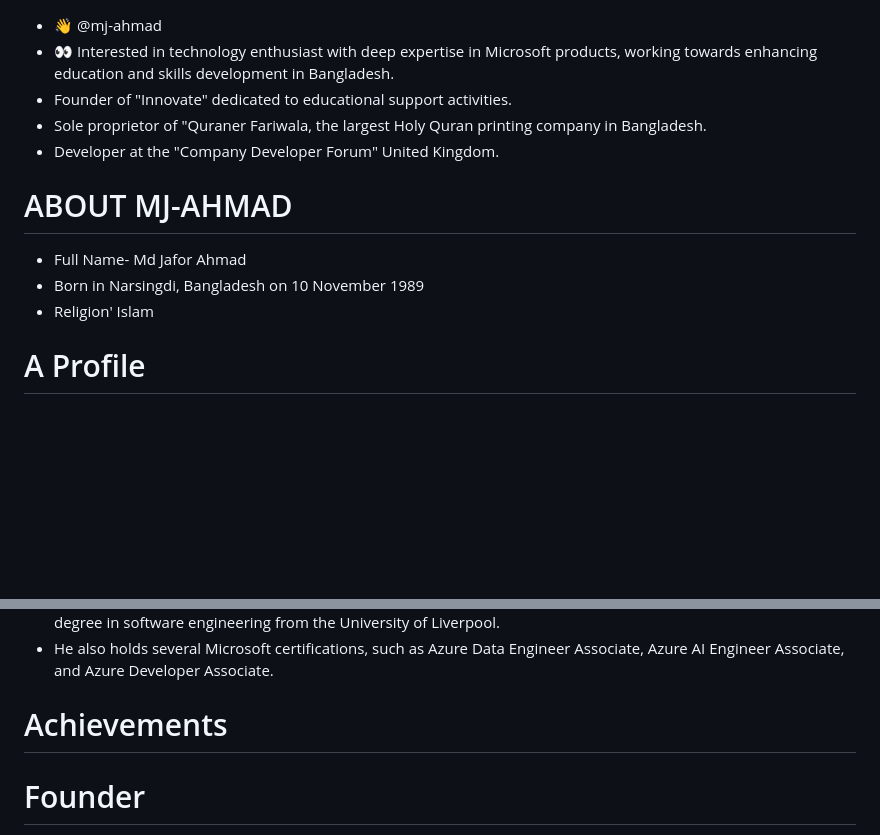
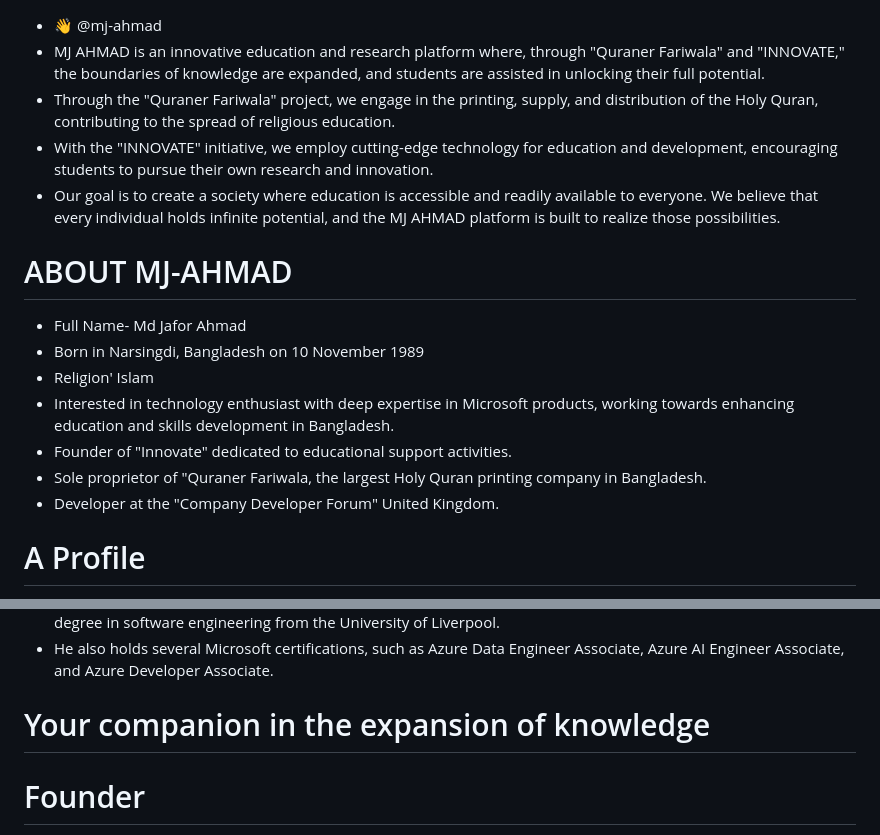
Before and after one commit to mjahmad1/MJ-AHMAD, a Markdown page: README.md, 2 parts joined by grey strips. GitHub-like rendering; blank space fills up the shorter version.

```diff
--- a/README.md
+++ b/README.md
@@ -1,14 +1,17 @@
 - 👋 @mj-ahmad
-- 👀 Interested in  technology enthusiast with deep expertise in Microsoft products, working towards enhancing education
-   and skills development in Bangladesh.
-- Founder of "Innovate" dedicated to educational support activities.
-- Sole proprietor of "Quraner Fariwala, the largest Holy Quran printing company in Bangladesh.
-- Developer at the "Company Developer Forum" United Kingdom.
+- MJ AHMAD is an innovative education and research platform where, through "Quraner Fariwala" and "INNOVATE," the boundaries of knowledge are expanded, and students are assisted in unlocking their full potential.
+- Through the "Quraner Fariwala" project, we engage in the printing, supply, and distribution of the Holy Quran, contributing to the spread of religious education.
+- With the "INNOVATE" initiative, we employ cutting-edge technology for education and development, encouraging students to pursue their own research and innovation.
+- Our goal is to create a society where education is accessible and readily available to everyone. We believe that every individual holds infinite potential, and the MJ AHMAD platform is built to realize those possibilities.
 
 # ABOUT MJ-AHMAD
 - Full Name- Md Jafor Ahmad
 - Born in Narsingdi, Bangladesh on 10 November 1989
 - Religion' Islam
+- Interested in  technology enthusiast with deep expertise in Microsoft products, working towards enhancing education and skills development in Bangladesh.
+- Founder of "Innovate" dedicated to educational support activities.
+- Sole proprietor of "Quraner Fariwala, the largest Holy Quran printing company in Bangladesh.
+- Developer at the "Company Developer Forum" United Kingdom.
 
 # A Profile
 - Technology Expert, Education Advocate, and Quran Printer
@@ -18,7 +21,8 @@
 - He has a bachelor's degree in computer science and engineering from the University of Dhaka and a master's degree in software engineering from the University of Liverpool.
 - He also holds several Microsoft certifications, such as Azure Data Engineer Associate, Azure AI Engineer Associate, and Azure Developer Associate.
 
-# Achievements
+# Your companion in the expansion of knowledge
+
 # Founder
 - Md Jafor Ahmad is the founder of Innovate, a non-profit organization that aims to improve education and skills development in Bangladesh.
 - He has organized and participated in various workshops, seminars, and competitions to promote STEM education, digital literacy, and innovation among students and teachers.
```
